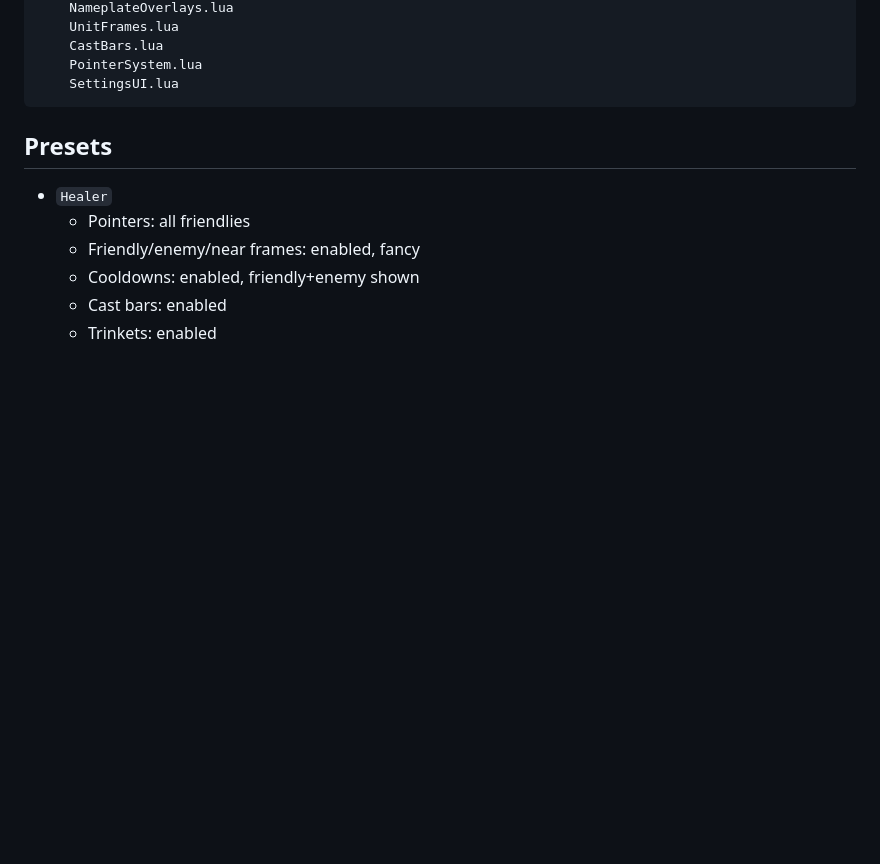
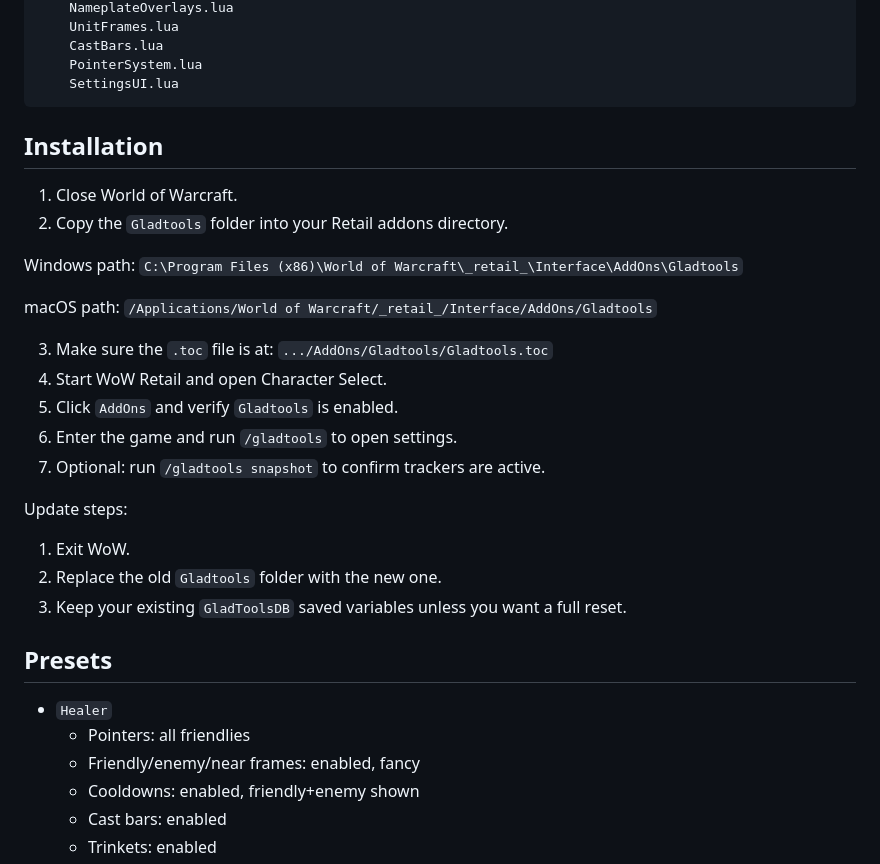
Before and after one commit to mortaccio/wow-addon, a Markdown page: README.md, the part around the change. GitHub-like rendering; blank space fills up the shorter version.

Commit message:
docs: Update installation instructions in README.md for clarity and completeness

````diff
--- a/README.md
+++ b/README.md
@@ -47,6 +47,29 @@ Gladtools/
     PointerSystem.lua
     SettingsUI.lua
 ```
+
+## Installation
+
+1. Close World of Warcraft.
+2. Copy the `Gladtools` folder into your Retail addons directory.
+
+Windows path:
+`C:\Program Files (x86)\World of Warcraft\_retail_\Interface\AddOns\Gladtools`
+
+macOS path:
+`/Applications/World of Warcraft/_retail_/Interface/AddOns/Gladtools`
+
+3. Make sure the `.toc` file is at:
+`.../AddOns/Gladtools/Gladtools.toc`
+4. Start WoW Retail and open Character Select.
+5. Click `AddOns` and verify `Gladtools` is enabled.
+6. Enter the game and run `/gladtools` to open settings.
+7. Optional: run `/gladtools snapshot` to confirm trackers are active.
+
+Update steps:
+1. Exit WoW.
+2. Replace the old `Gladtools` folder with the new one.
+3. Keep your existing `GladToolsDB` saved variables unless you want a full reset.
 
 ## Presets
 
````
